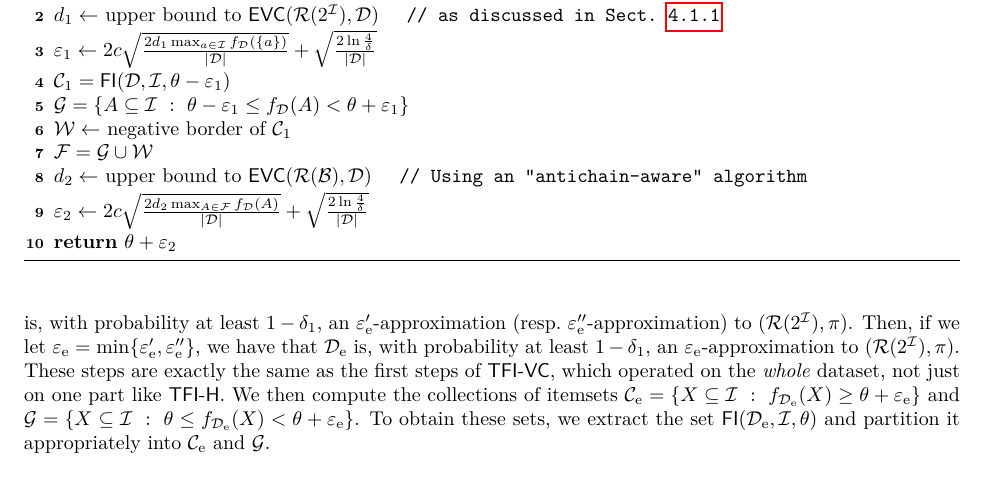
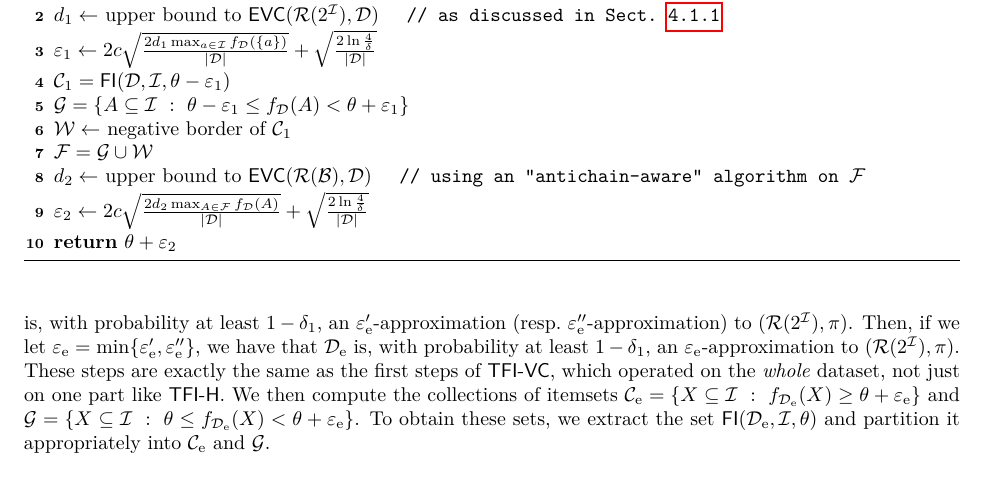
Before and after one commit to rionda/truefis, a LaTeX paper (paper/truefis-arxiv.tex, which reads paper/vcfull.tex): part of page 15 of 23, cut so that both start at the same text. Compiled offline with pdfLaTeX.

Commit message:
Update comment on computing d_2

```diff
--- a/paper/vcfull.tex
+++ b/paper/vcfull.tex
@@ -150,8 +150,8 @@ false positives:
 f_\Ds(A)<\theta+\varepsilon_1\}$\;
   $\mathcal{W}\leftarrow$ negative border of $\mathcal{C}_1$\;
   $\mathcal{F}=\mathcal{G}\cup\mathcal{W}$\;
-  $d_2\leftarrow$ upper bound to $\EVC(\range(\mathcal{B}),\Ds)$ \Comment{Using
-   an ``antichain-aware'' algorithm}
+  $d_2\leftarrow$ upper bound to $\EVC(\range(\mathcal{B}),\Ds)$ \Comment{using
+	  an ``antichain-aware'' algorithm on $\mathcal{F}$}
   $\varepsilon_2\leftarrow 2c\sqrt{\frac{2d_2\max_{A\in\mathcal{F}}f_\Ds(A)}{|\Ds|}}
   + \sqrt{\frac{2\ln\frac{4}{\delta}}{|\Ds|}}$\;
   \Return{$\theta+\varepsilon_2$}
```
